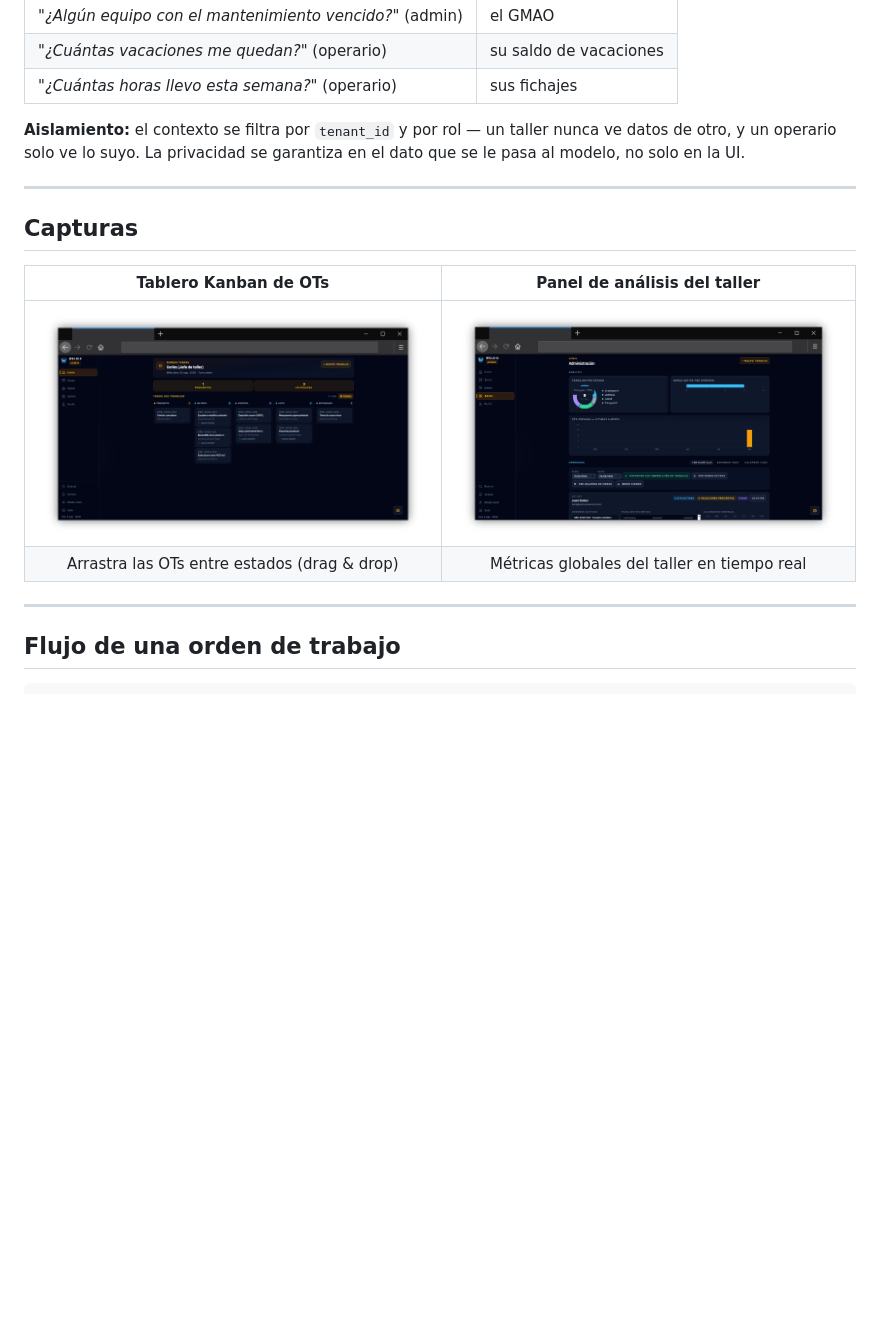
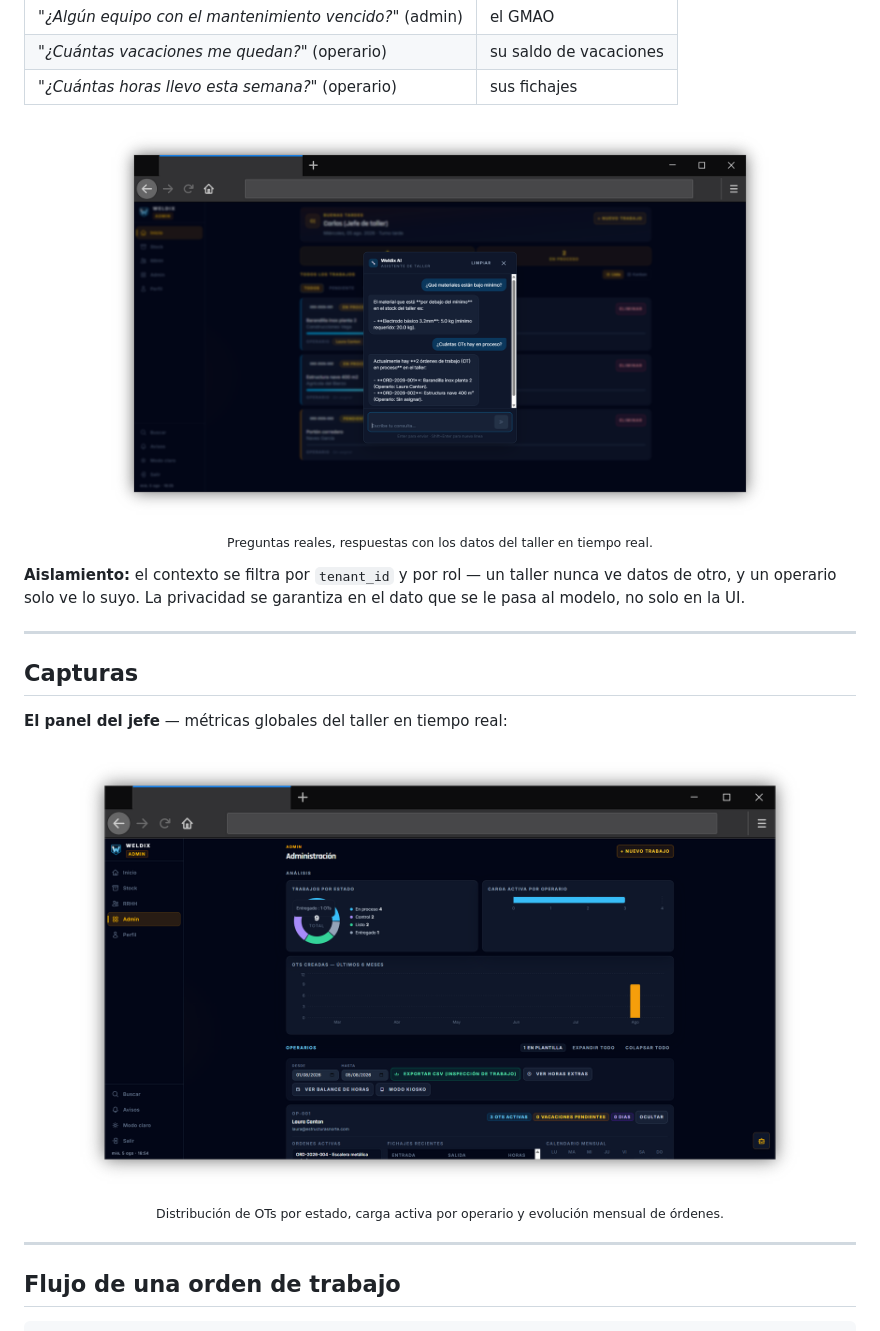
Before and after one commit to fernando-delrio/weldix, a Markdown page: README.md, the part around one of its changes. Drawn GitHub-style; blank space fills up the shorter version.

Commit message:
docs(readme): kanban como hero, chat IA en su seccion

```diff
--- a/README.md
+++ b/README.md
@@ -94,16 +94,29 @@ No es un chatbot genérico. Responde con los **datos reales del taller, en tiemp
 | *"¿Cuántas vacaciones me quedan?"* (operario) | su saldo de vacaciones |
 | *"¿Cuántas horas llevo esta semana?"* (operario) | sus fichajes |
 
+<div align="center">
+
+<img src="docs/screenshots/chat-ia.png" alt="El asistente IA de Weldix respondiendo: qué materiales están bajo mínimo y cuántas OTs hay en proceso, con datos reales del taller" width="82%" />
+
+<sub>Preguntas reales, respuestas con los datos del taller en tiempo real.</sub>
+
+</div>
+
 **Aislamiento:** el contexto se filtra por `tenant_id` y por rol — un taller nunca ve datos de otro, y un operario solo ve lo suyo. La privacidad se garantiza en el dato que se le pasa al modelo, no solo en la UI.
 
 ---
 
 ## Capturas
 
-| Tablero Kanban de OTs | Panel de análisis del taller |
-|:---:|:---:|
-| [![Vista Kanban con las órdenes de trabajo repartidas por estado](docs/screenshots/kanban.png)](docs/screenshots/kanban.png) | [![Dashboard con donut de estados y OTs creadas por mes](docs/screenshots/dashboard.png)](docs/screenshots/dashboard.png) |
-| Arrastra las OTs entre estados (drag & drop) | Métricas globales del taller en tiempo real |
+**El panel del jefe** — métricas globales del taller en tiempo real:
+
+<div align="center">
+
+<img src="docs/screenshots/dashboard.png" alt="Panel de análisis de Weldix: donut de trabajos por estado, carga activa por operario y OTs creadas por mes" width="90%" />
+
+<sub>Distribución de OTs por estado, carga activa por operario y evolución mensual de órdenes.</sub>
+
+</div>
 
 ---
 
```
Also changed, not shown: other parts of README.md (+2 -2 lines).
